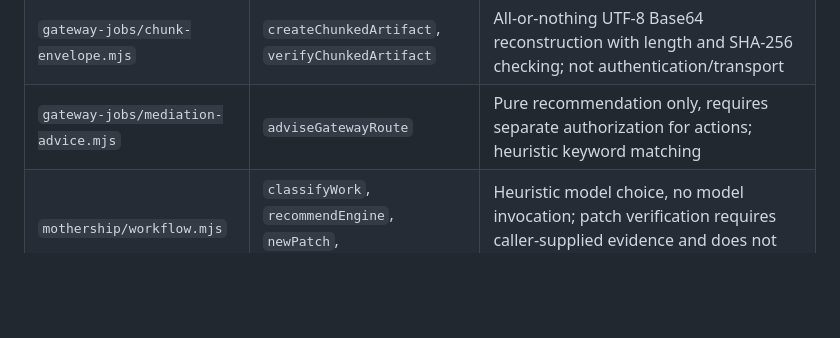
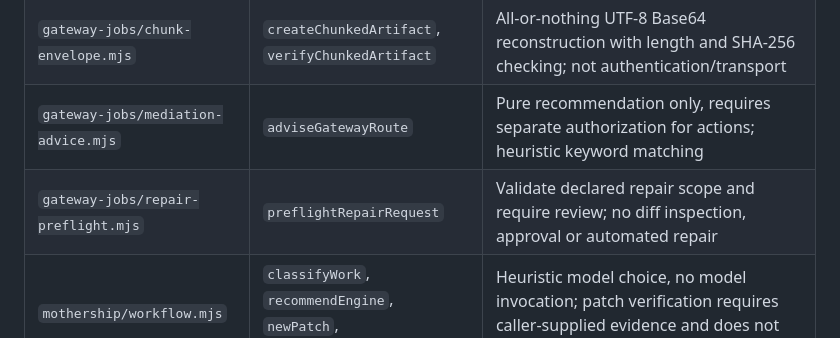
Before and after one commit to dakahasa0119-blip/METRON-OS, a Markdown page: reusable/README.md, the part around the change. Rendered like a GitHub page; blank space fills up the shorter version.

Commit message:
Index Gateway repair-intake validator

```diff
--- a/reusable/README.md
+++ b/reusable/README.md
@@ -13,6 +13,7 @@
 | `gateway-jobs/persistent-gateway.mjs` | `PersistentGateway`, file checkpoints | Node.js single-writer atomic JSON persistence and restart/lease recovery; **no multi-process lock** |
 | `gateway-jobs/chunk-envelope.mjs` | `createChunkedArtifact`, `verifyChunkedArtifact` | All-or-nothing UTF-8 Base64 reconstruction with length and SHA-256 checking; not authentication/transport |
 | `gateway-jobs/mediation-advice.mjs` | `adviseGatewayRoute` | Pure recommendation only, requires separate authorization for actions; heuristic keyword matching |
+| `gateway-jobs/repair-preflight.mjs` | `preflightRepairRequest` | Validate declared repair scope and require review; no diff inspection, approval or automated repair |
 | `mothership/workflow.mjs` | `classifyWork`, `recommendEngine`, `newPatch`, `transitionPatch` | Heuristic model choice, no model invocation; patch verification requires caller-supplied evidence and does not independently run tests |
 
 ## Running tests
```
